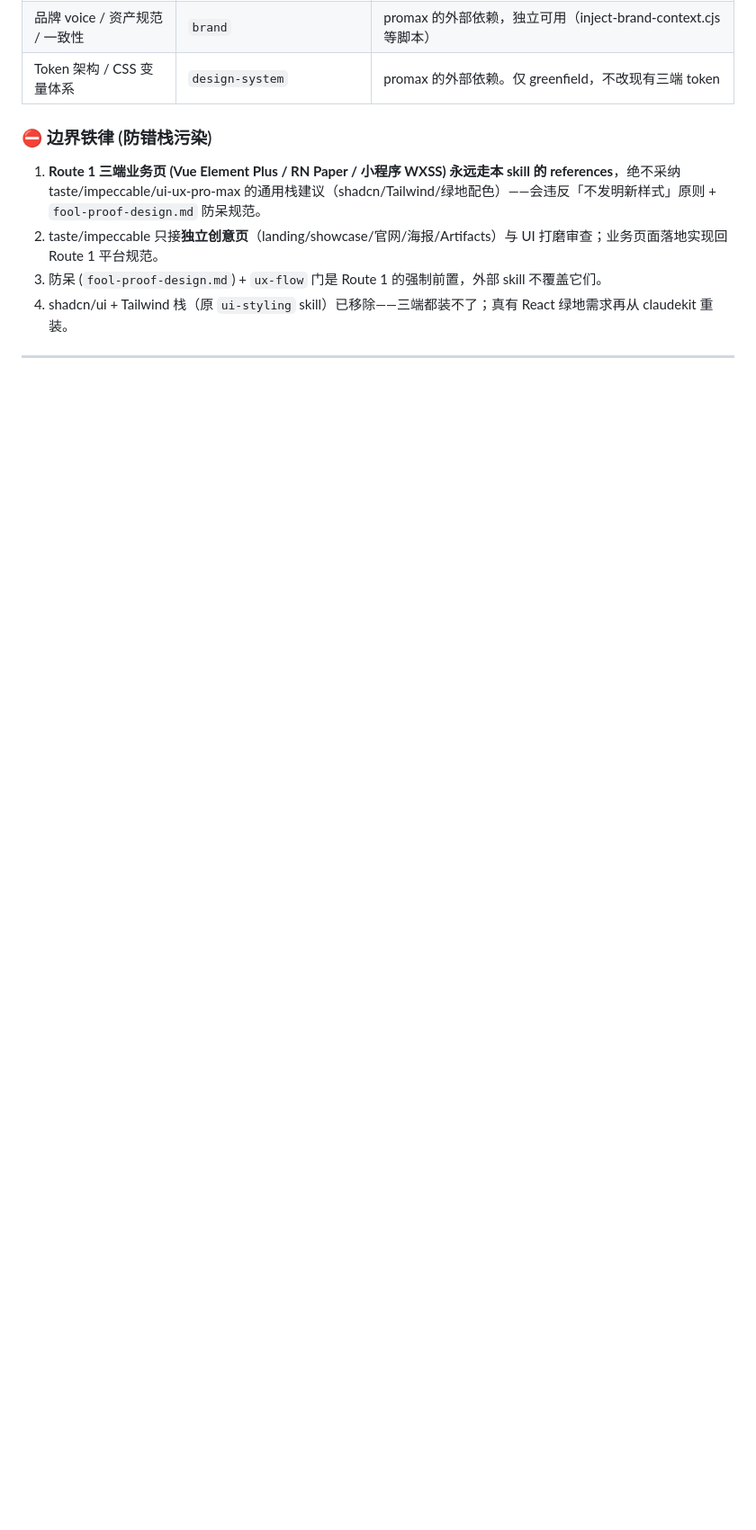
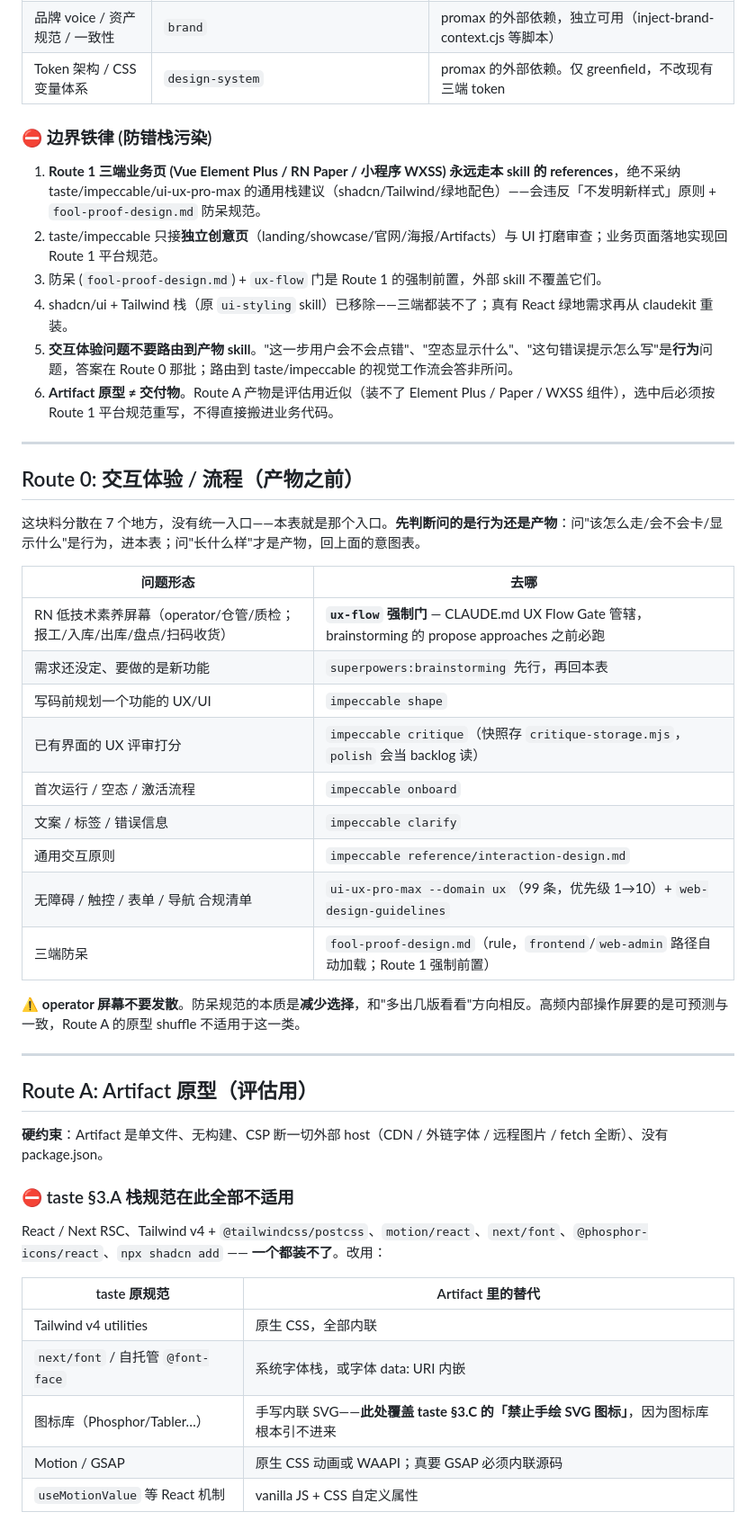
Before and after one commit to Stevenjxie/claude-global-skills, a Markdown page: design/SKILL.md, the part around one of its changes. Shown at 90% size. GitHub-like rendering; blank space fills up the shorter version.

Commit message:
feat(design): 补 Route 0 交互体验 + Route A Artifact 原型
原路由表 13 行全是产物导向(做页面/美化/动效/配色/物料/图表),
没有一行是行为导向。后果: 问"这个流程怎么走/用户会不会卡/空态显示
什么/错误提示怎么写"时无入口, ux-flow 只能靠 CLAUDE.md 的 UX Flow
Gate 硬门触发, 走 design 路由永远碰不到。

Route 0 交互体验(产物之前):
- 9 行分诊表串起散在 7 处的料: ux-flow 门 / brainstorming /
  impeccable shape·critique·onboard·clarify / interaction-design.md /
  ui-ux-pro-max 99 条 UX guidelines / web-design-guidelines /
  fool-proof-design
- 硬约束: operator 屏幕不要发散。防呆本质是减少选择, 与"多出几版"反向

Route A Artifact 原型:
- taste §3.A 的 React/Next RSC + Tailwind v4 + motion/react +
  next/font + 图标库 + shadcn 在 Artifact 里全部跑不了(单文件/无构建/
  CSP 断外链), 此前无人标注 —— 给出逐条替代表
- 显式覆盖 taste §3.C「禁止手绘 SVG 图标」: 图标库根本引不进来
- 图片资产: 本环境无 image-gen 且 picsum.photos 被 CSP 断, 只剩
  data: URI / 纯 CSS-SVG / 标注占位三条路
- 保真度三层: 高(官网/landing/报表视觉) / 中(AI 面板/web-admin/
  小程序, 评"该怎么排"有效评"长什么样"失真) / 不适用(RN)

边界铁律 5: 行为问题不路由到产物 skill
边界铁律 6: Artifact 原型 != 交付物, 选中后按 Route 1 平台规范重写

frontmatter description 同步新增触发词, 否则以上全部不会被唤起。

Co-Authored-By: Claude Opus 5 (1M context) <noreply@anthropic.com>

```diff
--- a/design/SKILL.md
+++ b/design/SKILL.md
@@ -47,3 +53,44 @@ description: "统一设计 Skill — 设计工作唯一入口/路由枢纽。覆
 2. taste/impeccable 只接**独立创意页**（landing/showcase/官网/海报/Artifacts）与 UI 打磨审查；业务页面落地实现回 Route 1 平台规范。
 3. 防呆 (`fool-proof-design.md`) + `ux-flow` 门是 Route 1 的强制前置，外部 skill 不覆盖它们。
 4. shadcn/ui + Tailwind 栈（原 `ui-styling` skill）已移除——三端都装不了；真有 React 绿地需求再从 claudekit 重装。
+5. **交互体验问题不要路由到产物 skill**。"这一步用户会不会点错"、"空态显示什么"、"这句错误提示怎么写"是**行为**问题，答案在 Route 0 那批；路由到 taste/impeccable 的视觉工作流会答非所问。
+6. **Artifact 原型 ≠ 交付物**。Route A 产物是评估用近似（装不了 Element Plus / Paper / WXSS 组件），选中后必须按 Route 1 平台规范重写，不得直接搬进业务代码。
+
+---
+
+## Route 0: 交互体验 / 流程（产物之前）
+
+这块料分散在 7 个地方，没有统一入口——本表就是那个入口。**先判断问的是行为还是产物**：问"该怎么走/会不会卡/显示什么"是行为，进本表；问"长什么样"才是产物，回上面的意图表。
+
+| 问题形态 | 去哪 |
+|---|---|
+| RN 低技术素养屏幕（operator/仓管/质检；报工/入库/出库/盘点/扫码收货） | **`ux-flow` 强制门** — CLAUDE.md UX Flow Gate 管辖，brainstorming 的 propose approaches 之前必跑 |
+| 需求还没定、要做的是新功能 | `superpowers:brainstorming` 先行，再回本表 |
+| 写码前规划一个功能的 UX/UI | `impeccable shape` |
+| 已有界面的 UX 评审打分 | `impeccable critique`（快照存 `critique-storage.mjs`，`polish` 会当 backlog 读） |
+| 首次运行 / 空态 / 激活流程 | `impeccable onboard` |
+| 文案 / 标签 / 错误信息 | `impeccable clarify` |
+| 通用交互原则 | `impeccable reference/interaction-design.md` |
+| 无障碍 / 触控 / 表单 / 导航 合规清单 | `ui-ux-pro-max --domain ux`（99 条，优先级 1→10）+ `web-design-guidelines` |
+| 三端防呆 | `fool-proof-design.md`（rule，`frontend`/`web-admin` 路径自动加载；Route 1 强制前置） |
+
+⚠️ **operator 屏幕不要发散**。防呆规范的本质是**减少选择**，和"多出几版看看"方向相反。高频内部操作屏要的是可预测与一致，Route A 的原型 shuffle 不适用于这一类。
+
+---
+
+## Route A: Artifact 原型（评估用）
+
+**硬约束**：Artifact 是单文件、无构建、CSP 断一切外部 host（CDN / 外链字体 / 远程图片 / fetch 全断）、没有 package.json。
+
+### ⛔ taste §3.A 栈规范在此全部不适用
+
+React / Next RSC、Tailwind v4 + `@tailwindcss/postcss`、`motion/react`、`next/font`、`@phosphor-icons/react`、`npx shadcn add` —— **一个都装不了**。改用：
+
+| taste 原规范 | Artifact 里的替代 |
+|---|---|
+| Tailwind v4 utilities | 原生 CSS，全部内联 |
+| `next/font` / 自托管 `@font-face` | 系统字体栈，或字体 data: URI 内嵌 |
+| 图标库（Phosphor/Tabler…） | 手写内联 SVG——**此处覆盖 taste §3.C 的「禁止手绘 SVG 图标」**，因为图标库根本引不进来 |
+| Motion / GSAP | 原生 CSS 动画或 WAAPI；真要 GSAP 必须内联源码 |
+| `useMotionValue` 等 React 机制 | vanilla JS + CSS 自定义属性 |
+
```
Also changed, not shown: other parts of design/SKILL.md (+22 -1 lines).
